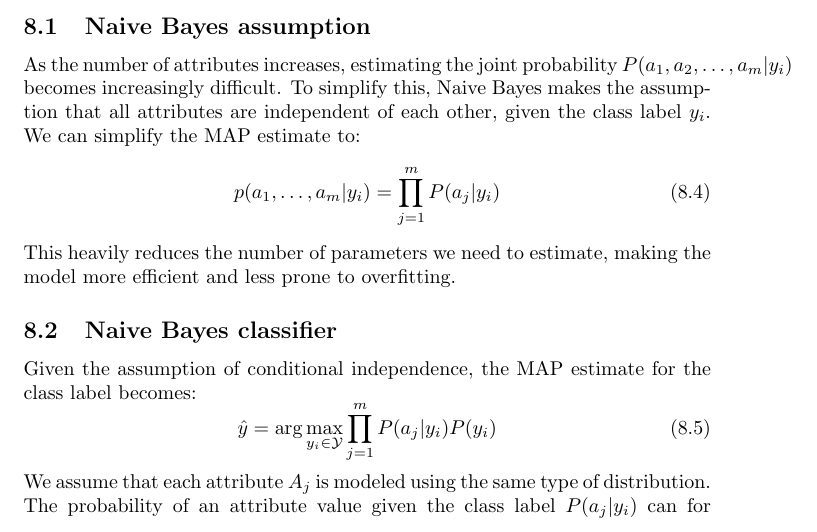
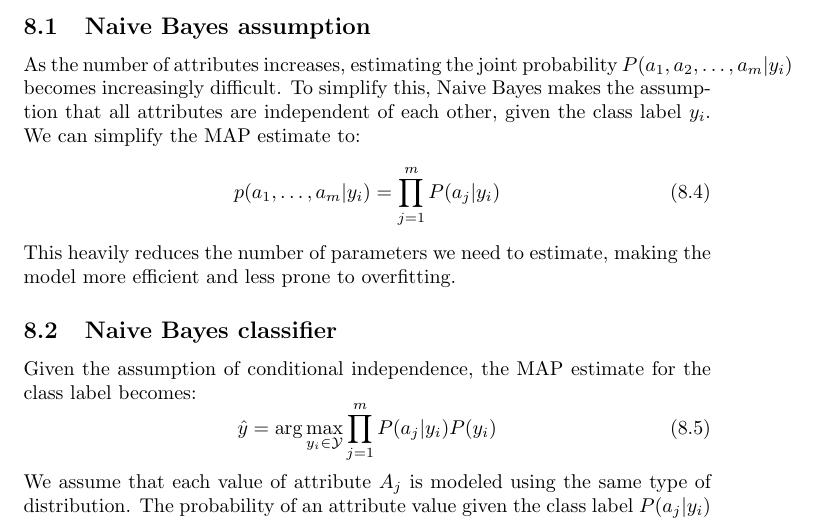
Before and after one commit to 446f6e6e79/Machine-Learning-Notes, a LaTeX document (notes.tex, which reads sections/NaiveBayes.tex): part of page 57 of 120, cut so that both start at the same text. Compiled offline with pdfLaTeX.

Commit message:
Minor fix

```diff
--- a/sections/NaiveBayes.tex
+++ b/sections/NaiveBayes.tex
@@ -34,7 +34,7 @@ Given the assumption of conditional independence, the MAP estimate for the class
 \begin{equation}
     \hat{y} = \arg\max_{y_i \in \mathcal{Y}} \prod_{j=1}^{m} P(a_j | y_i) P(y_i)
 \end{equation}
-We assume that each attribute $A_j$ is modeled using the same type of distribution.
+We assume that each value of attribute $A_j$ is modeled using the same type of distribution.
 The probability of an attribute value given the class label $P(a_j | y_i)$ can for example be modeled
 using a multinomial distribution over the $k$ possible values of attribute $A_j$:
 \begin{equation}
```
Also changed, not shown: notes.pdf.
